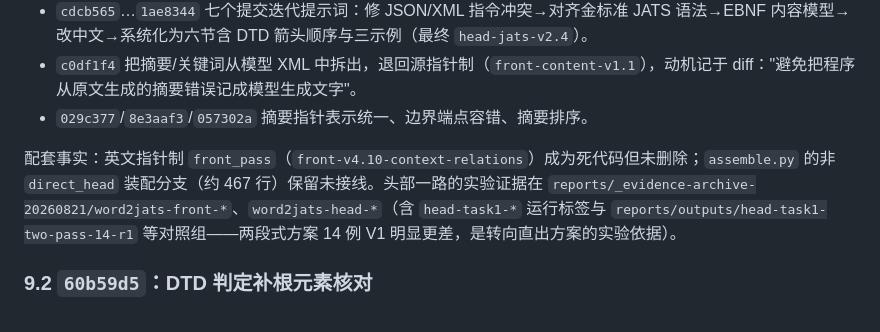
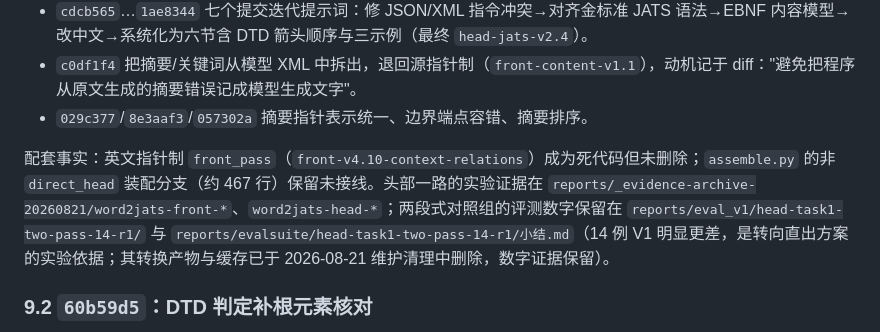
Before and after one commit to Deng-GuiFeng/Word2JATS, a Markdown page: docs/11-重构工程/检查点B工作清单.md, the part around the change. Drawn GitHub-style.

Commit message:
维护: 清理产物后修正两处证据指向
探针类运行产物删除后,两段式对照组的引用改指保留的评测报告
(eval_v1 与 evalsuite 小结,数字证据完整)。

Co-Authored-By: Claude Fable 5 <noreply@anthropic.com>

```diff
--- a/docs/11-重构工程/检查点B工作清单.md
+++ b/docs/11-重构工程/检查点B工作清单.md
@@ -642,7 +642,7 @@ S03的模型结果已经正确列出作者贡献、资助、披露和伦理声
 - `c0df1f4` 把摘要/关键词从模型 XML 中拆出，退回源指针制（`front-content-v1.1`），动机记于 diff："避免把程序从原文生成的摘要错误记成模型生成文字"。
 - `029c377`/`8e3aaf3`/`057302a` 摘要指针表示统一、边界端点容错、摘要排序。
 
-配套事实：英文指针制 `front_pass`（`front-v4.10-context-relations`）成为死代码但未删除；`assemble.py` 的非 `direct_head` 装配分支（约 467 行）保留未接线。头部一路的实验证据在 `reports/_evidence-archive-20260821/word2jats-front-*`、`word2jats-head-*`（含 `head-task1-*` 运行标签与 `reports/outputs/head-task1-two-pass-14-r1` 等对照组——两段式方案 14 例 V1 明显更差，是转向直出方案的实验依据）。
+配套事实：英文指针制 `front_pass`（`front-v4.10-context-relations`）成为死代码但未删除；`assemble.py` 的非 `direct_head` 装配分支（约 467 行）保留未接线。头部一路的实验证据在 `reports/_evidence-archive-20260821/word2jats-front-*`、`word2jats-head-*`；两段式对照组的评测数字保留在 `reports/eval_v1/head-task1-two-pass-14-r1/` 与 `reports/evalsuite/head-task1-two-pass-14-r1/小结.md`（14 例 V1 明显更差，是转向直出方案的实验依据；其转换产物与缓存已于 2026-08-21 维护清理中删除，数字证据保留）。
 
 ### 9.2 `60b59d5`：DTD 判定补根元素核对
 
```
Also changed, not shown: docs/11-重构工程/施工图纸.md (+1 -1 lines).
